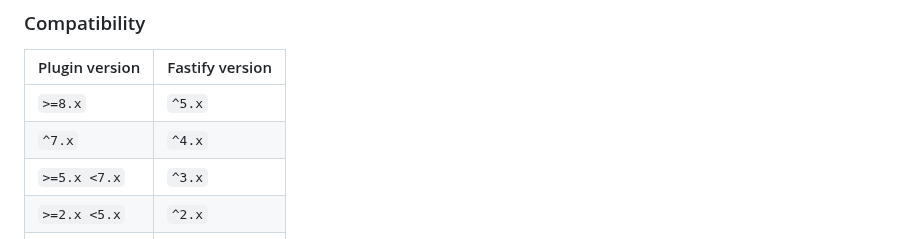
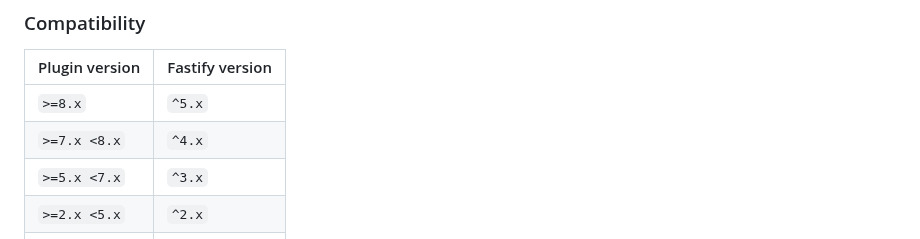
Before and after one commit to fastify/fastify-static, a Markdown page: README.md, the part around the change. GitHub-like rendering.

Commit message:
docs(readme): correct compatibility table (#531)
Signed-off-by: Frazer Smith <frazer.dev@icloud.com>

```diff
--- a/README.md
+++ b/README.md
@@ -16,7 +16,7 @@ npm i @fastify/static
 | Plugin version | Fastify version |
 | ---------------|-----------------|
 | `>=8.x`        | `^5.x`          |
-| `^7.x`         | `^4.x`          |
+| `>=7.x <8.x`   | `^4.x`          |
 | `>=5.x <7.x`   | `^3.x`          |
 | `>=2.x <5.x`   | `^2.x`          |
 | `^1.x`         | `^1.x`          |
```
